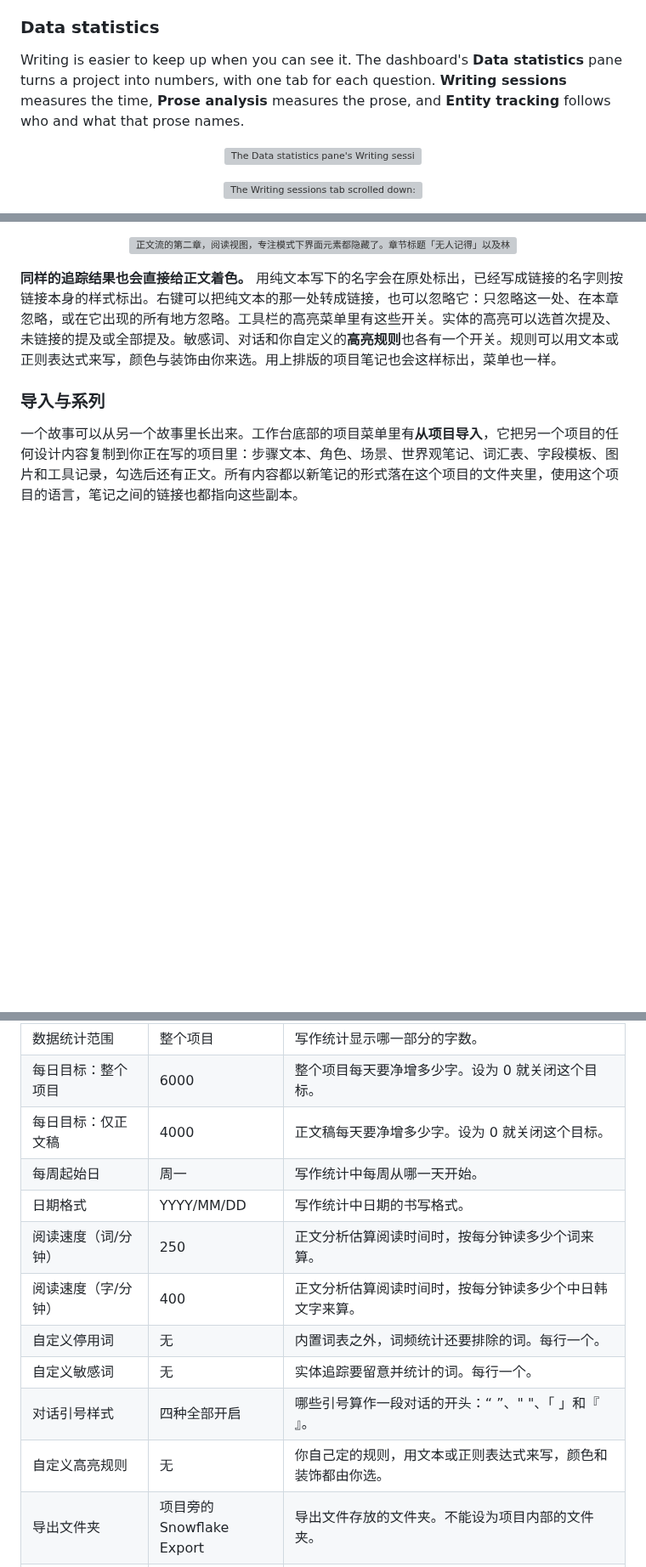
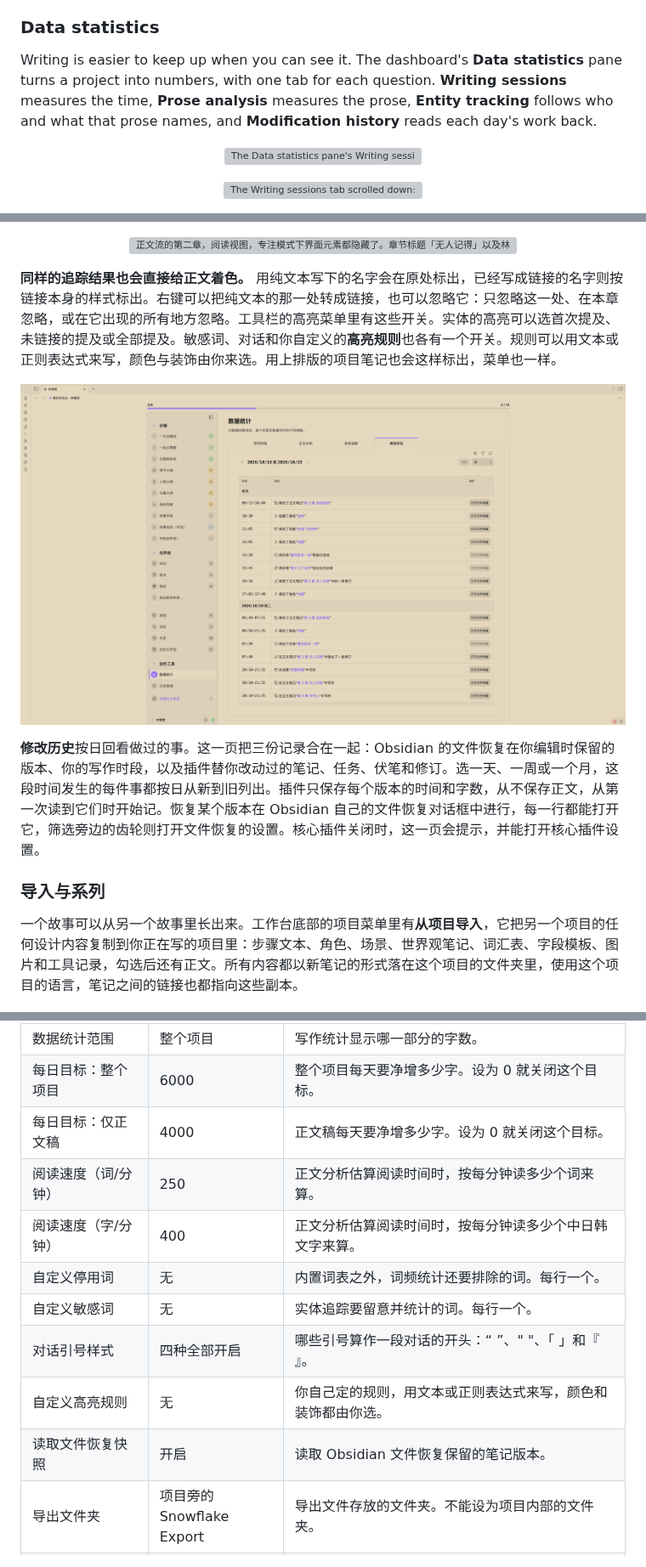
Before and after one commit to ZzPoLariszZ/obsidian-snowflake-method, a Markdown page: README.md, 3 parts joined by grey strips. Shown at 85% size. Rendered like a GitHub page; pictures changed too: assets/screenshots/modification_history_cn.png (added); blank space fills up the shorter version; grey boxes are pictures that could not be loaded.

```diff
--- a/README.md
+++ b/README.md
@@ -274,7 +275,7 @@ The work around the writing has a pane of its own. The dashboard's **Task manage
 
 ### Data statistics
 
-Writing is easier to keep up when you can see it. The dashboard's **Data statistics** pane turns a project into numbers, with one tab for each question. **Writing sessions** measures the time, **Prose analysis** measures the prose, and **Entity tracking** follows who and what that prose names.
+Writing is easier to keep up when you can see it. The dashboard's **Data statistics** pane turns a project into numbers, with one tab for each question. **Writing sessions** measures the time, **Prose analysis** measures the prose, **Entity tracking** follows who and what that prose names, and **Modification history** reads each day's work back.
 
 <p align="center"><a href="assets/screenshots/data_statistics_01_en.png"><img src="assets/screenshots/data_statistics_01_en.png" width="100%" alt="The Data statistics pane's Writing sessions tab: the daily goal gauge for the project, the Pomodoro focus timer, today's summary of sessions, time, words and speed, a recent trend chart of the last thirty days with its average, highest and cumulative counts, and the annual contribution heatmap below." /></a></p>
 
@@ -1017,6 +1030,10 @@ Randy Ingermanson 讲雪花写作法的书有中文版[《雪花写作法：10
 <p align="center"><a href="assets/screenshots/entity_tracking_2_cn.png"><img src="assets/screenshots/entity_tracking_2_cn.png" width="100%" alt="正文流的第二章，阅读视图，专注模式下界面元素都隐藏了。章节标题「无人记得」以及林晚、林知远、林记钟表铺、周明川与怀表这些名字，在正文原处以强调色标出，每一处都是未链接的实体提及。" /></a></p>
 
 **同样的追踪结果也会直接给正文着色。** 用纯文本写下的名字会在原处标出，已经写成链接的名字则按链接本身的样式标出。右键可以把纯文本的那一处转成链接，也可以忽略它：只忽略这一处、在本章忽略，或在它出现的所有地方忽略。工具栏的高亮菜单里有这些开关。实体的高亮可以选首次提及、未链接的提及或全部提及。敏感词、对话和你自定义的**高亮规则**也各有一个开关。规则可以用文本或正则表达式来写，颜色与装饰由你来选。用上排版的项目笔记也会这样标出，菜单也一样。
+
+<p align="center"><a href="assets/screenshots/modification_history_cn.png"><img src="assets/screenshots/modification_history_cn.png" width="100%" alt="数据统计面板的修改历史标签页，范围是一周：按日从新到旧列出每件事发生的时间，每一行旁边都有打开文件恢复按钮。" /></a></p>
+
+**修改历史**按日回看做过的事。这一页把三份记录合在一起：Obsidian 的文件恢复在你编辑时保留的版本、你的写作时段，以及插件替你改动过的笔记、任务、伏笔和修订。选一天、一周或一个月，这段时间发生的每件事都按日从新到旧列出。插件只保存每个版本的时间和字数，从不保存正文，从第一次读到它们时开始记。恢复某个版本在 Obsidian 自己的文件恢复对话框中进行，每一行都能打开它，筛选旁边的齿轮则打开文件恢复的设置。核心插件关闭时，这一页会提示，并能打开核心插件设置。
 
 ### 导入与系列
 
@@ -1204,14 +1224,13 @@ Randy Ingermanson 讲雪花写作法的书有中文版[《雪花写作法：10
 | 数据统计范围 | 整个项目 | 写作统计显示哪一部分的字数。 |
 | 每日目标：整个项目 | 6000 | 整个项目每天要净增多少字。设为 0 就关闭这个目标。 |
 | 每日目标：仅正文稿 | 4000 | 正文稿每天要净增多少字。设为 0 就关闭这个目标。 |
-| 每周起始日 | 周一 | 写作统计中每周从哪一天开始。 |
-| 日期格式 | YYYY/MM/DD | 写作统计中日期的书写格式。 |
 | 阅读速度（词/分钟） | 250 | 正文分析估算阅读时间时，按每分钟读多少个词来算。 |
 | 阅读速度（字/分钟） | 400 | 正文分析估算阅读时间时，按每分钟读多少个中日韩文字来算。 |
 | 自定义停用词 | 无 | 内置词表之外，词频统计还要排除的词。每行一个。 |
 | 自定义敏感词 | 无 | 实体追踪要留意并统计的词。每行一个。 |
 | 对话引号样式 | 四种全部开启 | 哪些引号算作一段对话的开头：“ ”、" "、「 」和『 』。 |
 | 自定义高亮规则 | 无 | 你自己定的规则，用文本或正则表达式来写，颜色和装饰都由你选。 |
+| 读取文件恢复快照 | 开启 | 读取 Obsidian 文件恢复保留的笔记版本。 |
 | 导出文件夹 | 项目旁的 Snowflake Export | 导出文件存放的文件夹。不能设为项目内部的文件夹。 |
 | 导出格式 | 纯文本（.txt） | Markdown（.md）或纯文本（.txt）。两种格式内容相同，所有 Markdown 和 Obsidian 标记都会被去掉。 |
 | 保留首行缩进 | 开启 | 保留段落的首行缩进。 |
```
Also changed, not shown: other parts of README.md (+32 -11 lines), assets/screenshots/modification_history_en.png (added).
